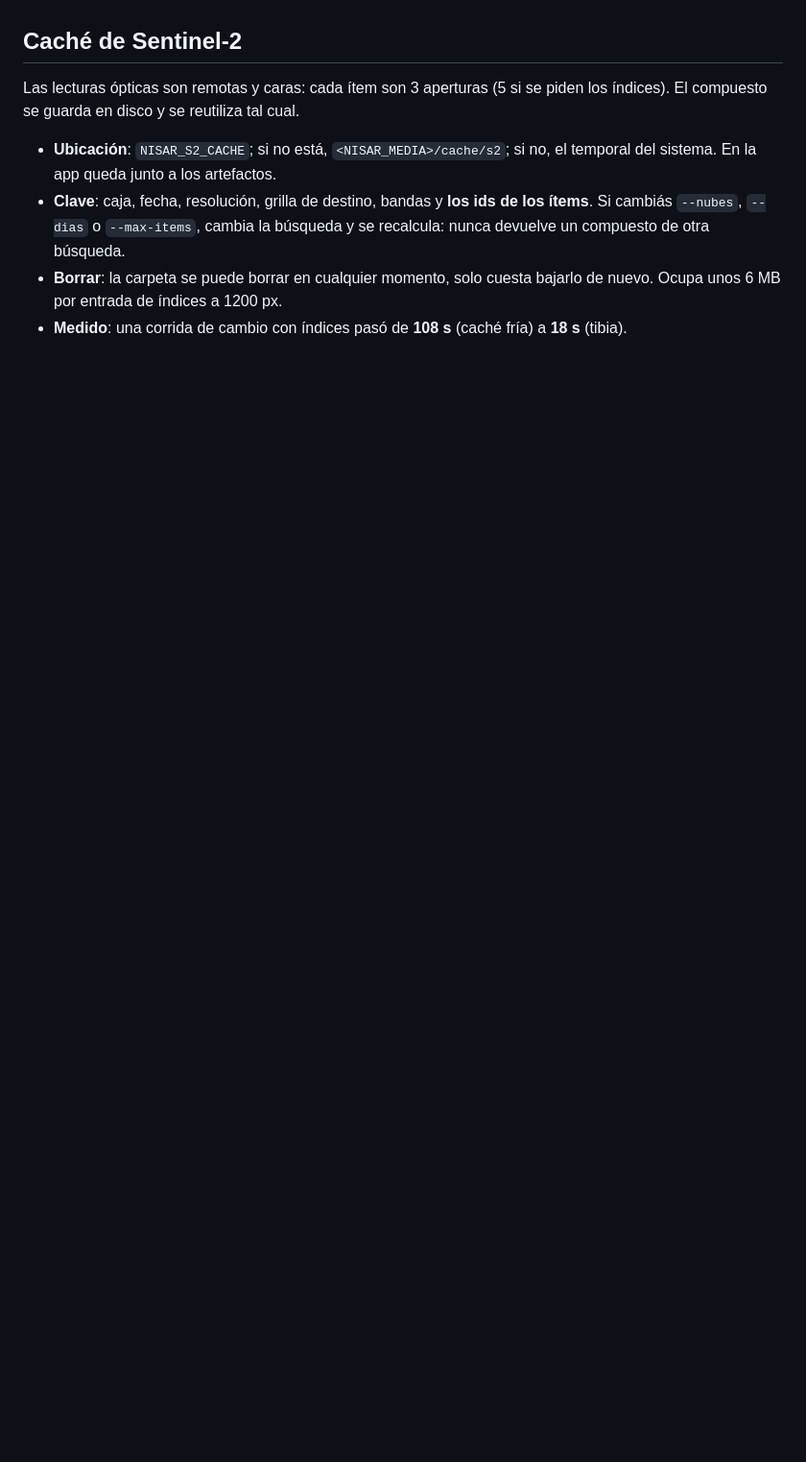
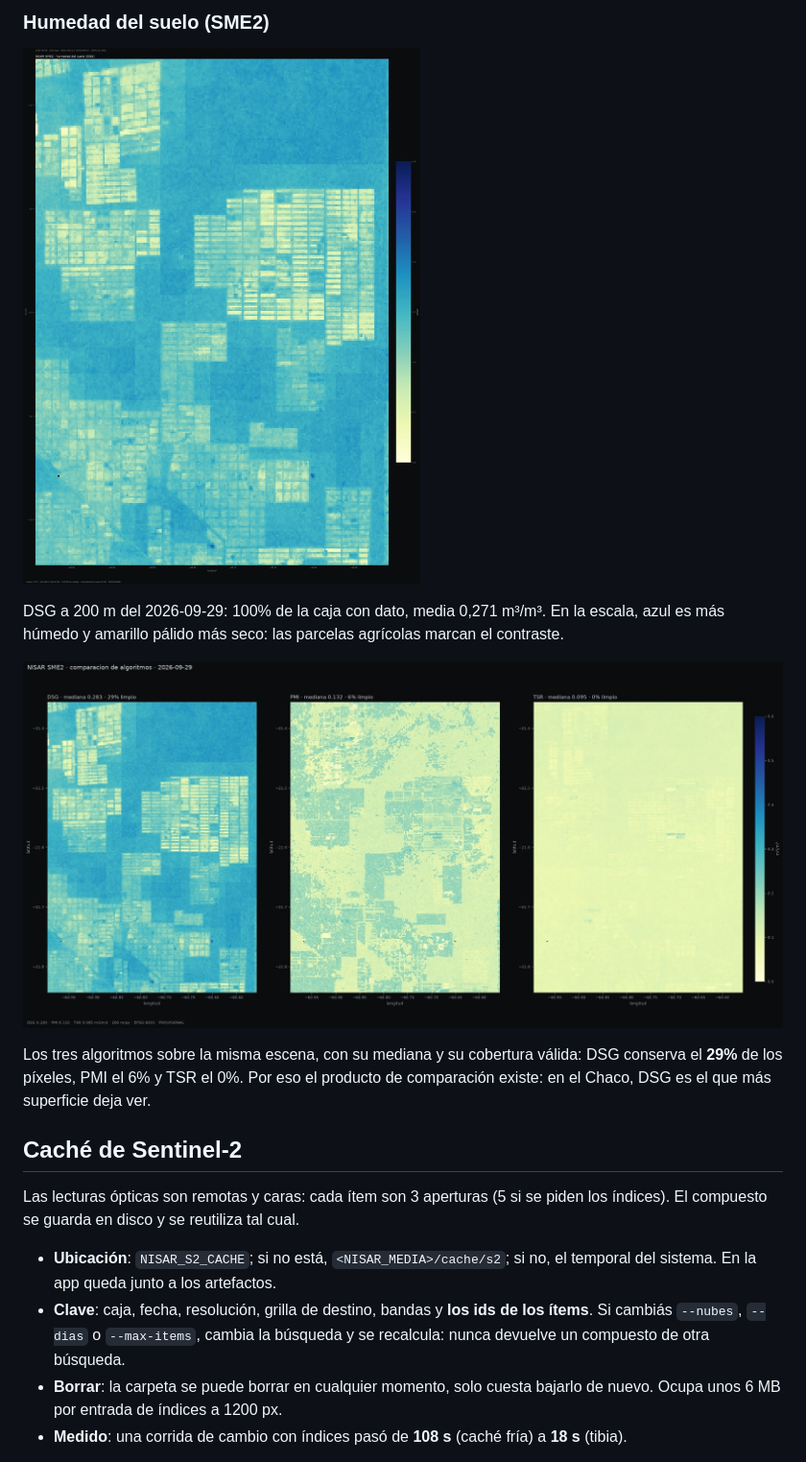
Before and after one commit to gillopy/nisar-canopy, a Markdown page: README.md, the part around one of its changes. Shown at 96% size. GitHub-like rendering; pictures changed too: docs/capturas/sme2-comparar.jpg (added), docs/capturas/sme2-dsg.jpg (added); blank space fills up the shorter version.

Commit message:
docs: capturas del caso de estudio en el README

```diff
--- a/README.md
+++ b/README.md
@@ -38,3 +71,15 @@ comparar la firma óptica con la caída de HV píxel a píxel.
+### Humedad del suelo (SME2)
+
+![Mapa de humedad del suelo DSG a 200 m sobre el Chaco, con la media y los percentiles en el pie](docs/capturas/sme2-dsg.jpg)
+
+DSG a 200 m del 2026-09-29: 100% de la caja con dato, media 0,271 m³/m³. En la escala, azul
+es más húmedo y amarillo pálido más seco: las parcelas agrícolas marcan el contraste.
+
+![Comparación de los tres algoritmos SME2 —DSG, PMI y TSR— sobre la misma escena, con mediana y cobertura válida anotadas](docs/capturas/sme2-comparar.jpg)
+
+Los tres algoritmos sobre la misma escena, con su mediana y su cobertura válida: DSG conserva
+el **29%** de los píxeles, PMI el 6% y TSR el 0%. Por eso el producto de comparación existe:
+en el Chaco, DSG es el que más superficie deja ver.
 
 ## Caché de Sentinel-2
 
```
Also changed, not shown: other parts of README.md (+34 -0 lines), docs/capturas/cambio-gcov-hv.jpg (added), docs/capturas/consola.jpg (added), docs/capturas/sentinel-2-indices.jpg (added).
